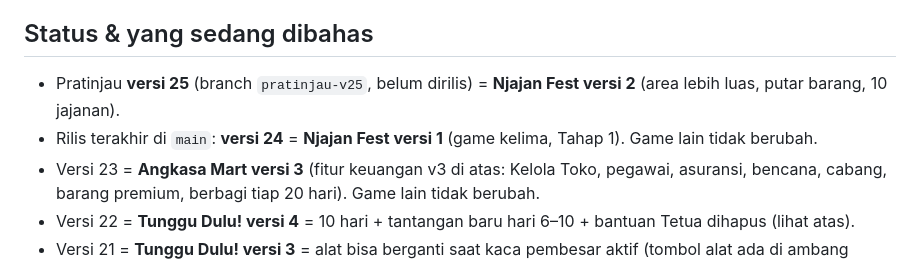
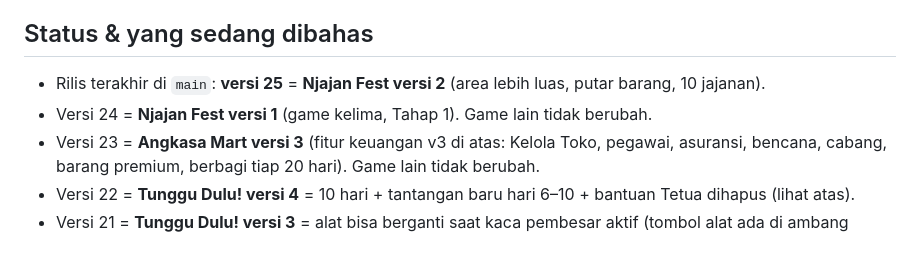
Before and after one commit to radmahardika/Game-Aca, a Markdown page: CLAUDE.md, the part around the change. GitHub-like rendering.

Commit message:
Rilis versi 25: Njajan Fest versi 2
Co-Authored-By: Claude Opus 5.5 <noreply@anthropic.com>
Claude-Session: https://claude.ai/code/session_012A5oLvFCU8v62NfLHPHhyn

```diff
--- a/CLAUDE.md
+++ b/CLAUDE.md
@@ -200,8 +200,8 @@ Game terpisah (link: https://radmahardika.github.io/Game-Aca/njajan-fest/), vers
 
 ## Status & yang sedang dibahas
 
-- Pratinjau **versi 25** (branch `pratinjau-v25`, belum dirilis) = **Njajan Fest versi 2** (area lebih luas, putar barang, 10 jajanan).
-- Rilis terakhir di `main`: **versi 24** = **Njajan Fest versi 1** (game kelima, Tahap 1). Game lain tidak berubah.
+- Rilis terakhir di `main`: **versi 25** = **Njajan Fest versi 2** (area lebih luas, putar barang, 10 jajanan).
+- Versi 24 = **Njajan Fest versi 1** (game kelima, Tahap 1). Game lain tidak berubah.
 - Versi 23 = **Angkasa Mart versi 3** (fitur keuangan v3 di atas: Kelola Toko, pegawai,
   asuransi, bencana, cabang, barang premium, berbagi tiap 20 hari). Game lain tidak berubah.
 - Versi 22 = **Tunggu Dulu! versi 4** = 10 hari + tantangan baru hari 6–10 + bantuan Tetua dihapus (lihat atas).
```
